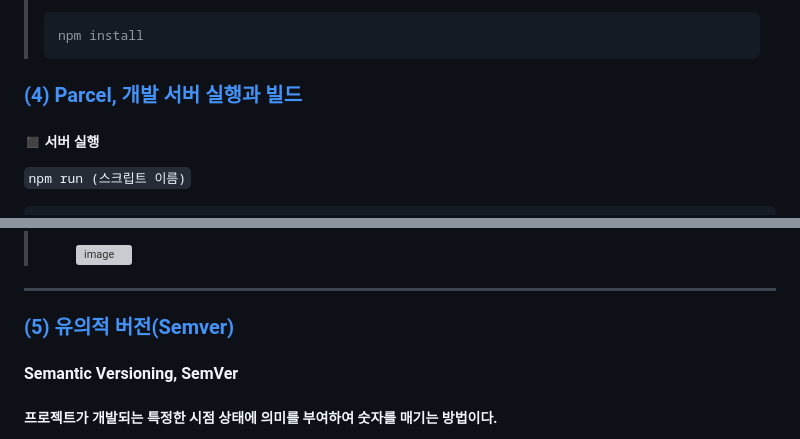
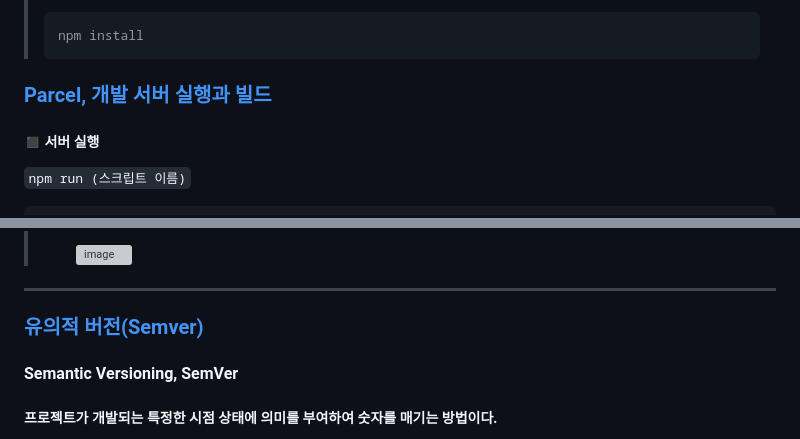
Before and after one commit to oiosu/JavaScript-TIL, a Markdown page: README.md, 2 parts joined by grey strips. Drawn GitHub-style; grey boxes are pictures that could not be loaded.

```diff
--- a/README.md
+++ b/README.md
@@ -125,7 +125,7 @@ npm install parcel --save-dev
 
 
 
-### [(4) Parcel, 개발 서버 실행과 빌드 ](https://github.com/oiosu/JavaScript-TIL/blob/master/01_NodeJS/01.%20Node.js.md)
+### [ Parcel, 개발 서버 실행과 빌드 ](https://github.com/oiosu/JavaScript-TIL/blob/master/01_NodeJS/01.%20Node.js.md)
 
 ##### ◼ 서버 실행
 
@@ -187,7 +187,7 @@ const user: User = {
 
 
 
-### [(5) 유의적 버전(Semver)](https://github.com/oiosu/JavaScript-TIL/blob/master/01_NodeJS/01.%20Node.js.md)
+### [ 유의적 버전(Semver)](https://github.com/oiosu/JavaScript-TIL/blob/master/01_NodeJS/01.%20Node.js.md)
 
 #### Semantic Versioning, SemVer
 
```
Also changed, not shown: other parts of README.md (+39 -3 lines).
